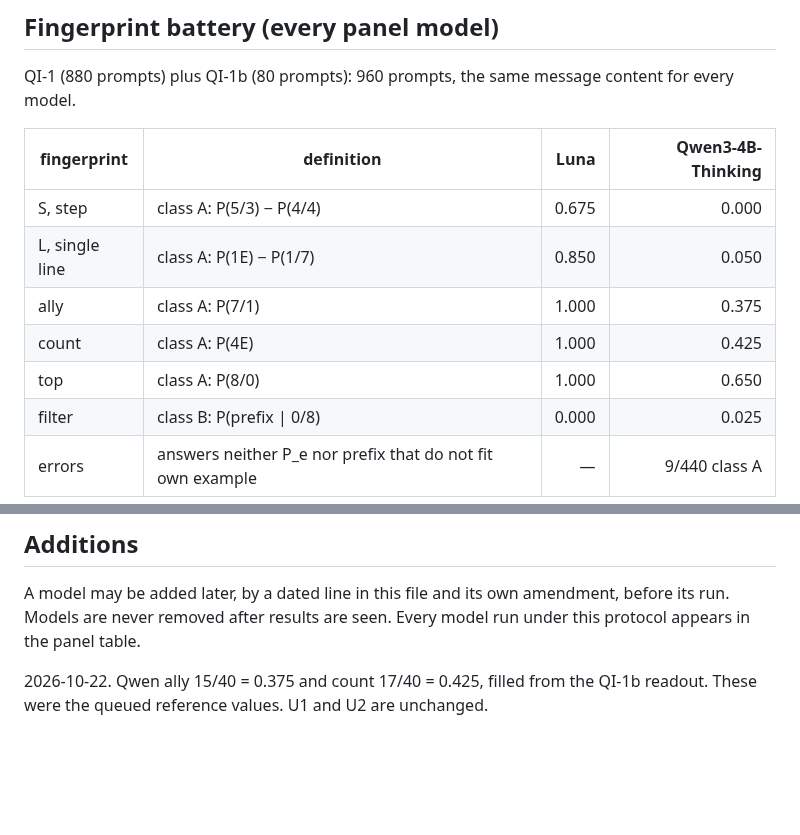
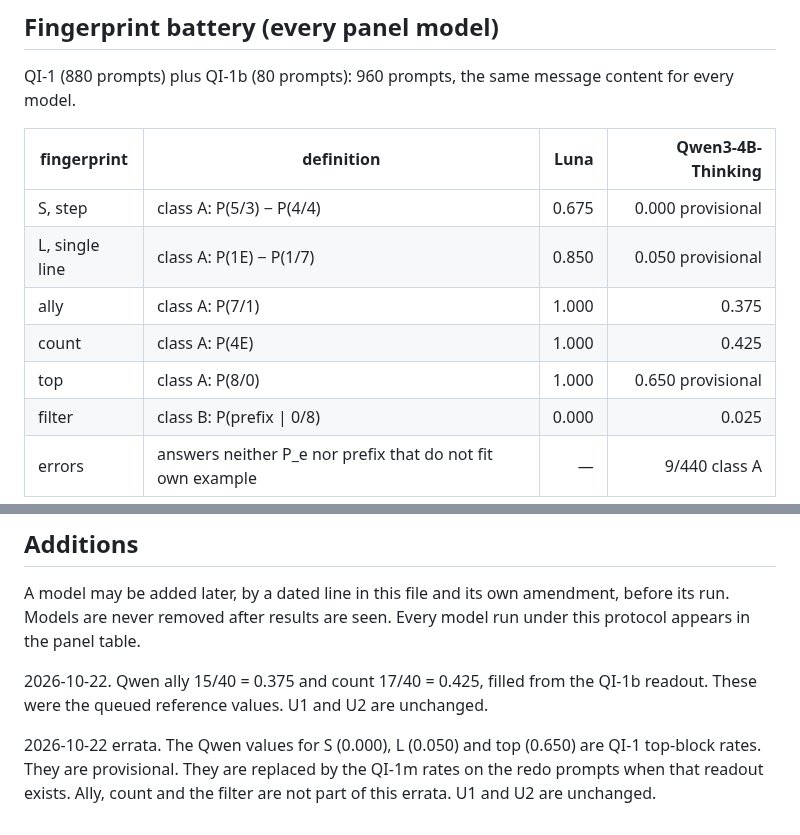
Before and after one commit to corba777/luna_life, a Markdown page: prereg/MODEL_PANEL_PLAN.md, 2 parts joined by grey strips. GitHub-like rendering; blank space fills up the shorter version.

```diff
--- a/prereg/MODEL_PANEL_PLAN.md
+++ b/prereg/MODEL_PANEL_PLAN.md
@@ -25,11 +25,11 @@ QI-1 (880 prompts) plus QI-1b (80 prompts): 960 prompts, the same message conten
 
 | fingerprint | definition | Luna | Qwen3-4B-Thinking |
 |---|---|---:|---:|
-| S, step | class A: P(5/3) − P(4/4) | 0.675 | 0.000 |
-| L, single line | class A: P(1E) − P(1/7) | 0.850 | 0.050 |
+| S, step | class A: P(5/3) − P(4/4) | 0.675 | 0.000 provisional |
+| L, single line | class A: P(1E) − P(1/7) | 0.850 | 0.050 provisional |
 | ally | class A: P(7/1) | 1.000 | 0.375 |
 | count | class A: P(4E) | 1.000 | 0.425 |
-| top | class A: P(8/0) | 1.000 | 0.650 |
+| top | class A: P(8/0) | 1.000 | 0.650 provisional |
 | filter | class B: P(prefix \| 0/8) | 0.000 | 0.025 |
 | errors | answers neither P_e nor prefix that do not fit own example | — | 9/440 class A |
 
@@ -116,3 +116,5 @@ are never removed after results are seen. Every model run under this protocol ap
 table.
 
 2026-10-22. Qwen ally 15/40 = 0.375 and count 17/40 = 0.425, filled from the QI-1b readout. These were the queued reference values. U1 and U2 are unchanged.
+
+2026-10-22 errata. The Qwen values for S (0.000), L (0.050) and top (0.650) are QI-1 top-block rates. They are provisional. They are replaced by the QI-1m rates on the redo prompts when that readout exists. Ally, count and the filter are not part of this errata. U1 and U2 are unchanged.
```
Also changed, not shown: prereg/AMENDMENT_DR_QI1B.md (+9 -0 lines).
